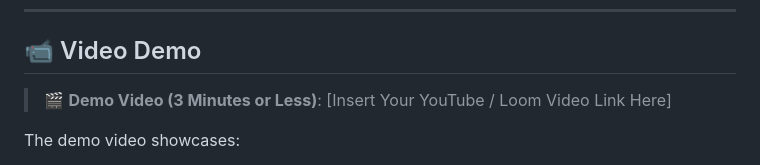
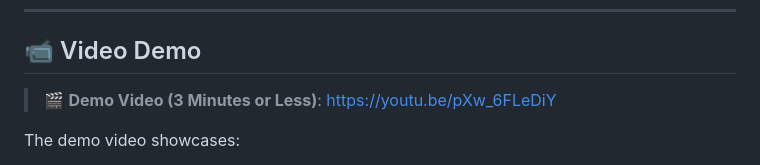
Before and after one commit to JK2512/Fact-Knowledge-Layer, a Markdown page: README.md, the part around the change. GitHub-like rendering.

```diff
--- a/README.md
+++ b/README.md
@@ -13,7 +13,7 @@ The **Fact Knowledge Layer (FKL)** is an evidence-grounded knowledge intelligenc
 
 ## 📹 Video Demo
 
-> 🎬 **Demo Video (3 Minutes or Less)**: [Insert Your YouTube / Loom Video Link Here]
+> 🎬 **Demo Video (3 Minutes or Less)**: https://youtu.be/pXw_6FLeDiY
 
 The demo video showcases:
 1. **Live PDF Ingestion** via the Web UI & REST API (`/api/upload`) with high-speed text/table parsing, metric normalization, and incremental graph updates without rebuilding existing knowledge.
```
